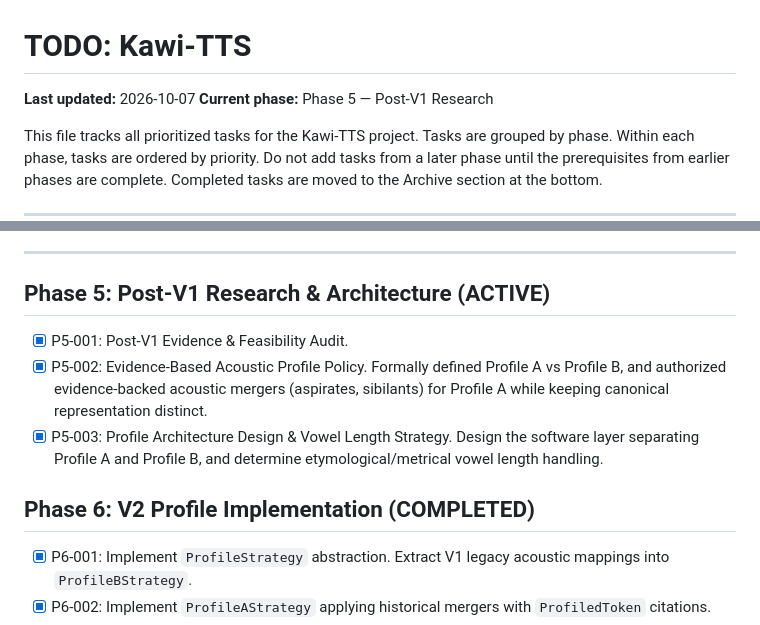
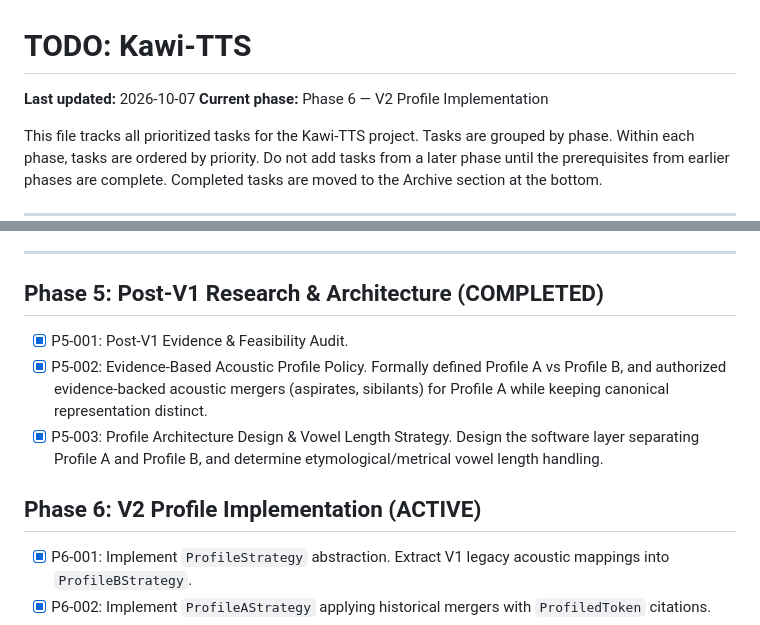
Before and after one commit to krispypasta/kawi-tts, a Markdown page: TODO.md, 2 parts joined by grey strips. Drawn GitHub-style.

Commit message:
Reconcile Phase 6 active status between TODO and PROJECT_STATE

```diff
--- a/TODO.md
+++ b/TODO.md
@@ -1,7 +1,7 @@
 # TODO: Kawi-TTS
 
 **Last updated:** 2026-10-07
-**Current phase:** Phase 5 — Post-V1 Research
+**Current phase:** Phase 6 — V2 Profile Implementation
 
 This file tracks all prioritized tasks for the Kawi-TTS project.
 Tasks are grouped by phase. Within each phase, tasks are ordered by priority.
@@ -114,13 +114,13 @@ decision has been made.
 
 ---
 
-## Phase 5: Post-V1 Research & Architecture (ACTIVE)
+## Phase 5: Post-V1 Research & Architecture (COMPLETED)
 
 - [x] P5-001: Post-V1 Evidence & Feasibility Audit.
 - [x] P5-002: Evidence-Based Acoustic Profile Policy. Formally defined Profile A vs Profile B, and authorized evidence-backed acoustic mergers (aspirates, sibilants) for Profile A while keeping canonical representation distinct.
 - [x] P5-003: Profile Architecture Design & Vowel Length Strategy. Design the software layer separating Profile A and Profile B, and determine etymological/metrical vowel length handling.
 
-## Phase 6: V2 Profile Implementation (COMPLETED)
+## Phase 6: V2 Profile Implementation (ACTIVE)
 
 - [x] P6-001: Implement `ProfileStrategy` abstraction. Extract V1 legacy acoustic mappings into `ProfileBStrategy`.
 - [x] P6-002: Implement `ProfileAStrategy` applying historical mergers with `ProfiledToken` citations.
```
